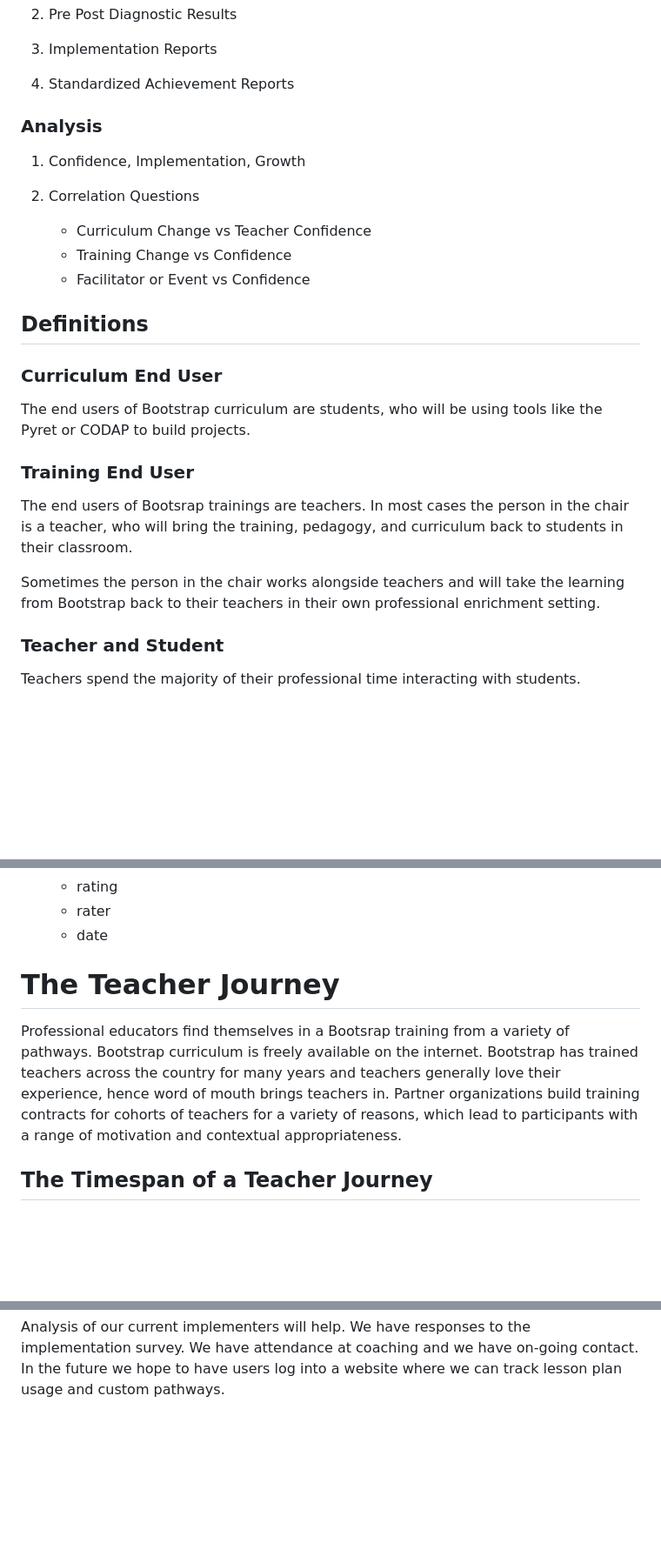
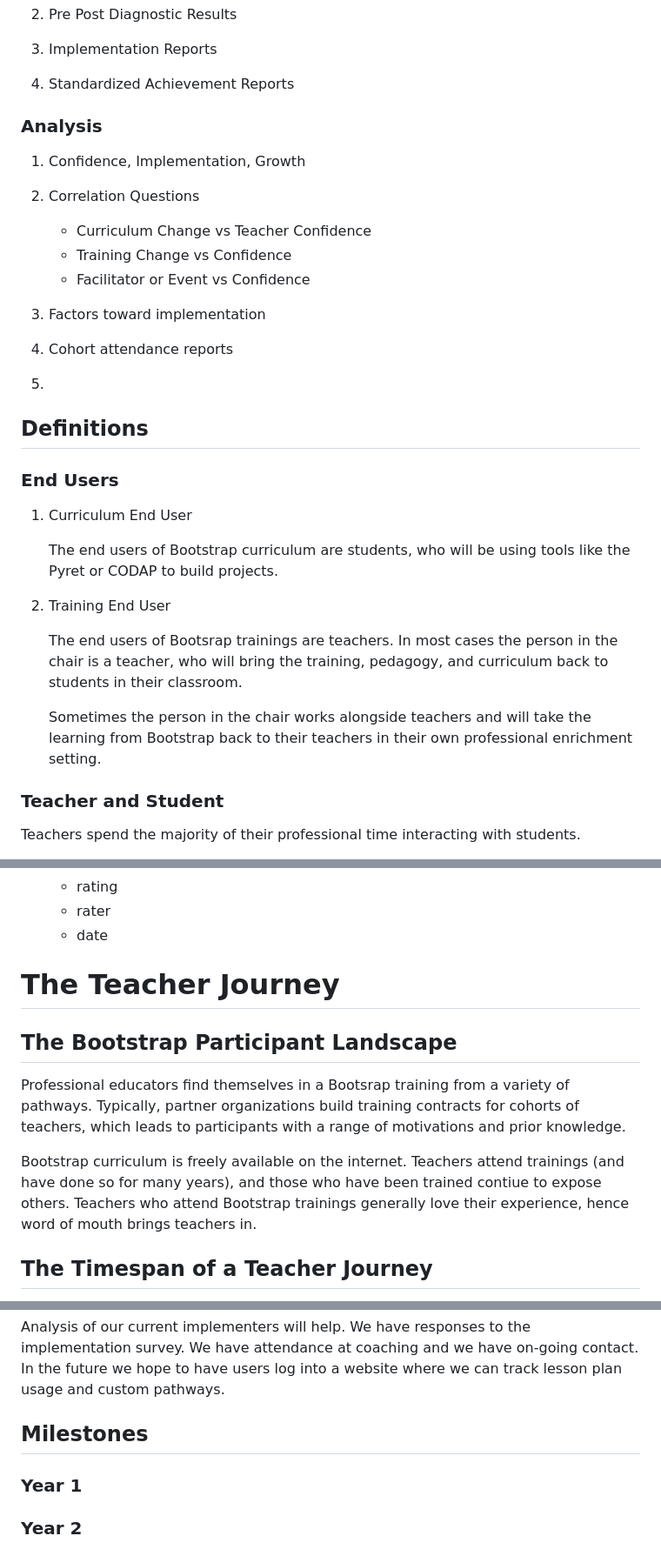
Before and after one commit to bootstrapworld/data-management, a Markdown page: architecture.md, 3 parts joined by grey strips. Shown at 87% size. Rendered like a GitHub page; blank space fills up the shorter version.

```diff
--- a/architecture.md
+++ b/architecture.md
@@ -256,8 +262,14 @@ core subjects such as Algebra.
     -   Training Change vs Confidence
     -   Facilitator or Event vs Confidence
 
+3.  Factors toward implementation
 
-<a id="orgf0797cd"></a>
+4.  Cohort attendance reports
+
+5.
+
+
+<a id="orgedd6d1c"></a>
 
 ## Definitions
 
@@ -266,26 +278,25 @@ core subjects such as Algebra.
 
-### Curriculum End User
+### End Users
 
-The end users of Bootstrap curriculum are students, who will be using tools like
-the Pyret or CODAP to build projects.
+1.  Curriculum End User
+
+    The end users of Bootstrap curriculum are students, who will be using tools like
+    the Pyret or CODAP to build projects.
+
+2.  Training End User
+
+    The end users of Bootsrap trainings are
+    teachers. In most cases the person in the chair is
+    a teacher, who will bring the training, pedagogy,
+    and curriculum back to students in their
+    classroom.
+
+    Sometimes the person in the chair works alongside teachers and will take the
+    learning from Bootstrap back to their teachers in their own professional
+    enrichment setting.
 
 
-<a id="orgdbb0830"></a>
-
-### Training End User
-
-The end users of Bootsrap trainings are
-teachers. In most cases the person in the chair is
-a teacher, who will bring the training, pedagogy,
-and curriculum back to students in their
-classroom.
-
-Sometimes the person in the chair works alongside teachers and will take the
-learning from Bootstrap back to their teachers in their own professional
-enrichment setting.
-
-
-<a id="orgb9a3a0b"></a>
+<a id="org7e914f7"></a>
 
 ### Teacher and Student
 
@@ -618,12 +631,20 @@ partner organization could also be a district and referenced with a foreign key.
 
 # The Teacher Journey
 
-Professional educators find themselves in a Bootsrap training from a variety of
-pathways. Bootstrap curriculum is freely available on the internet. Bootstrap
-has trained teachers across the country for many years and teachers generally
-love their experience, hence word of mouth brings teachers in. Partner
-organizations build training contracts for cohorts of teachers for a variety of
-reasons, which lead to participants with a range of motivation and contextual
-appropriateness.
+
+<a id="orgc30c49a"></a>
+
+## The Bootstrap Participant Landscape
+
+Professional educators find themselves in a Bootsrap training from a
+variety of pathways. Typically, partner organizations build training
+contracts for cohorts of teachers, which leads to participants with a
+range of motivations and prior knowledge.
+
+Bootstrap curriculum is freely available on the internet. Teachers
+attend trainings (and have done so for many years), and those who have
+been trained contiue to expose others. Teachers who attend Bootstrap
+trainings generally love their experience, hence word of mouth brings
+teachers in.
 
 
@@ -645,4 +666,18 @@ contact. In the future we hope to have users log into a website where we can
 track lesson plan usage and custom pathways.
 
 
-<a id="org04a4bfe"></a>
+<a id="org34d7a4d"></a>
+
+## Milestones
+
+
+<a id="orgb870793"></a>
+
+### Year 1
+
+
+<a id="org9f64c21"></a>
+
+### Year 2
+
+
```
Also changed, not shown: other parts of architecture.md (+170 -144 lines).
